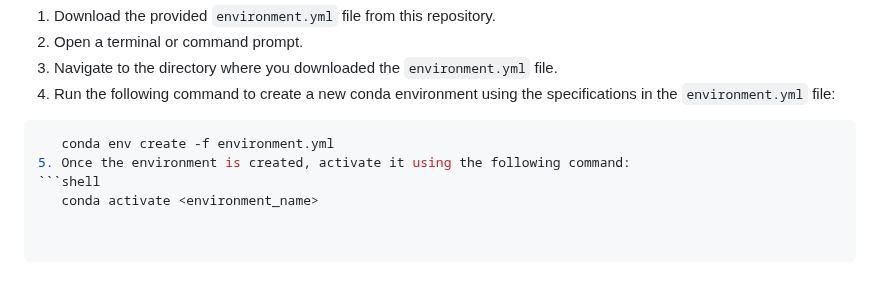
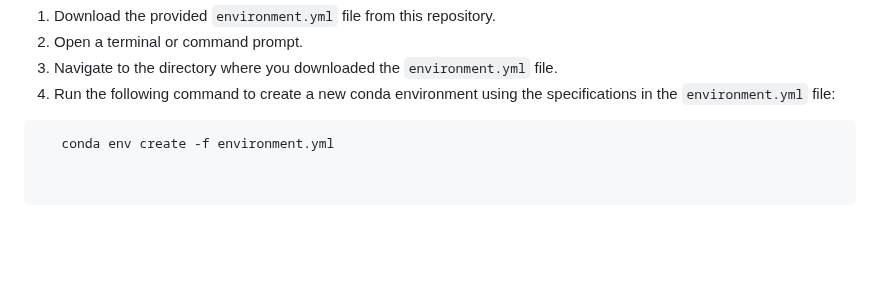
Before and after one commit to Narmilan-A/Remote-Weed-Detection, a Markdown page: README.md, the part around the change. GitHub-like rendering; blank space fills up the shorter version.

````diff
--- a/README.md
+++ b/README.md
@@ -46,6 +46,3 @@ Before using the resources and scripts in this repository, ensure that you have
 4. Run the following command to create a new conda environment using the specifications in the `environment.yml` file:
 ```shell
    conda env create -f environment.yml
-5. Once the environment is created, activate it using the following command:
-```shell
-   conda activate <environment_name>
````
